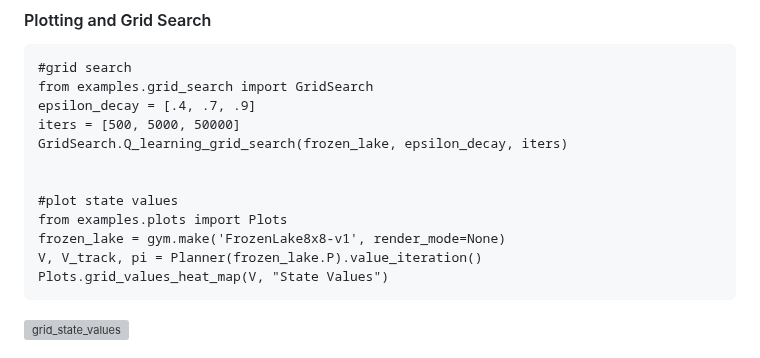
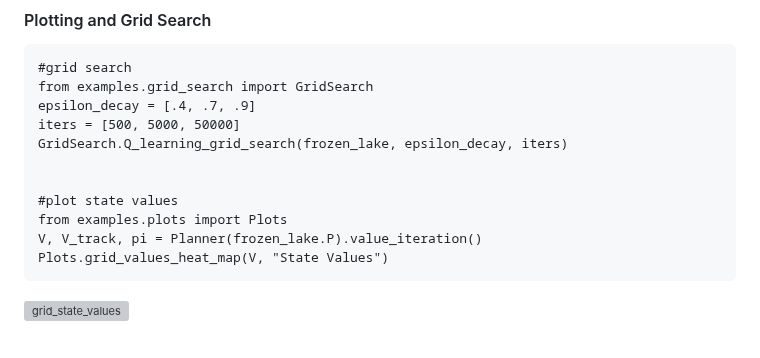
Before and after one commit to jlm429/bettermdptools, a Markdown page: readme.md, the part around the change. Rendered like a GitHub page; grey boxes are pictures that could not be loaded.

````diff
--- a/readme.md
+++ b/readme.md
@@ -50,7 +50,6 @@ GridSearch.Q_learning_grid_search(frozen_lake, epsilon_decay, iters)
 
 #plot state values
 from examples.plots import Plots
-frozen_lake = gym.make('FrozenLake8x8-v1', render_mode=None)
 V, V_track, pi = Planner(frozen_lake.P).value_iteration()
 Plots.grid_values_heat_map(V, "State Values")
 ```
````
